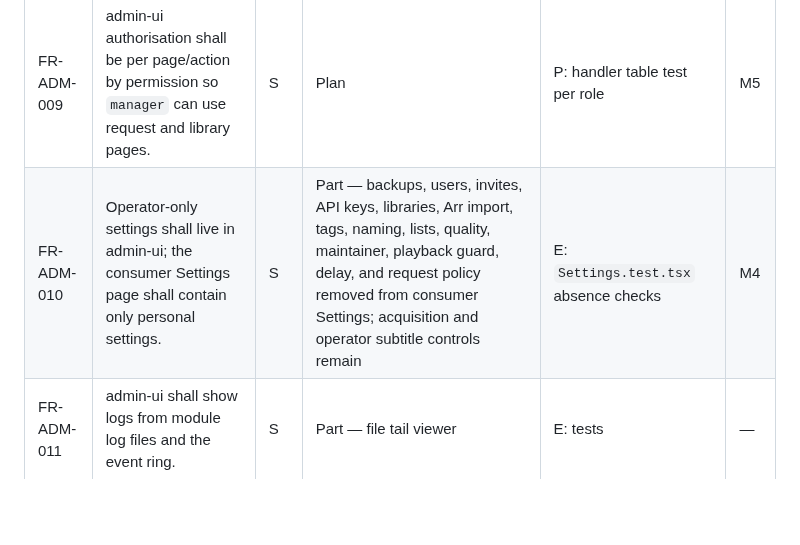
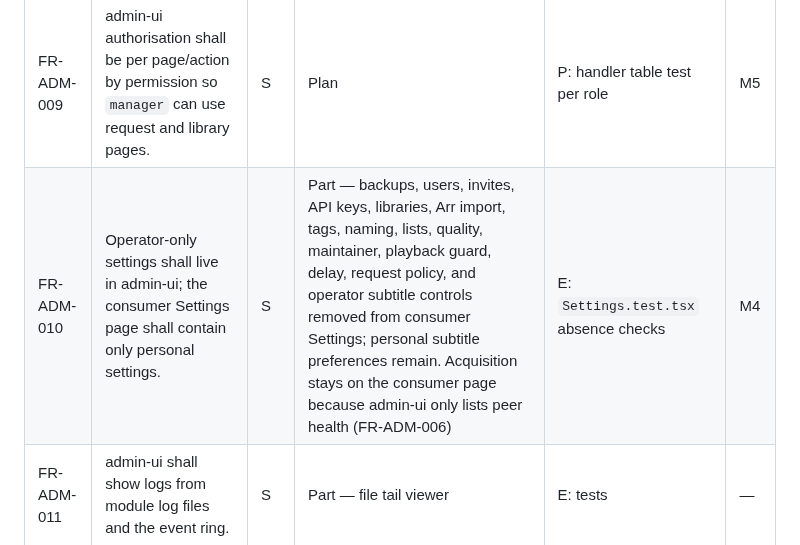
Before and after one commit to Muxcore-Media/umbrella, a Markdown page: docs/specs/SRS.md, the part around the change. GitHub-like rendering; blank space fills up the shorter version.

```diff
--- a/docs/specs/SRS.md
+++ b/docs/specs/SRS.md
@@ -112,7 +112,7 @@
 | FR-ADM-007 | admin-ui shall manage module settings generically via the `settings` capability. | M | Impl — `/settings` | E: tests; `docs/SETTINGS-COVERAGE.md` | — |
 | FR-ADM-008 | admin-ui shall provide a transcoder queue and profile management page (issue #121). | S | Part — `/transcode` profiles/review; pool profile RPCs `Unimplemented` | P: handler tests; pool RPC tests | M5 |
 | FR-ADM-009 | admin-ui authorisation shall be per page/action by permission so `manager` can use request and library pages. | S | Plan | P: handler table test per role | M5 |
-| FR-ADM-010 | Operator-only settings shall live in admin-ui; the consumer Settings page shall contain only personal settings. | S | Part — backups, users, invites, API keys, libraries, Arr import, tags, naming, lists, quality, maintainer, playback guard, delay, and request policy removed from consumer Settings; acquisition and operator subtitle controls remain | E: `Settings.test.tsx` absence checks | M4 |
+| FR-ADM-010 | Operator-only settings shall live in admin-ui; the consumer Settings page shall contain only personal settings. | S | Part — backups, users, invites, API keys, libraries, Arr import, tags, naming, lists, quality, maintainer, playback guard, delay, request policy, and operator subtitle controls removed from consumer Settings; personal subtitle preferences remain. Acquisition stays on the consumer page because admin-ui only lists peer health (FR-ADM-006) | E: `Settings.test.tsx` absence checks | M4 |
 | FR-ADM-011 | admin-ui shall show logs from module log files and the event ring. | S | Part — file tail viewer | E: tests | — |
 
 ### 1.8 Multi-media — CAP-08
```
Also changed, not shown: MASTER-ROADMAP.md (+2 -1 lines).
